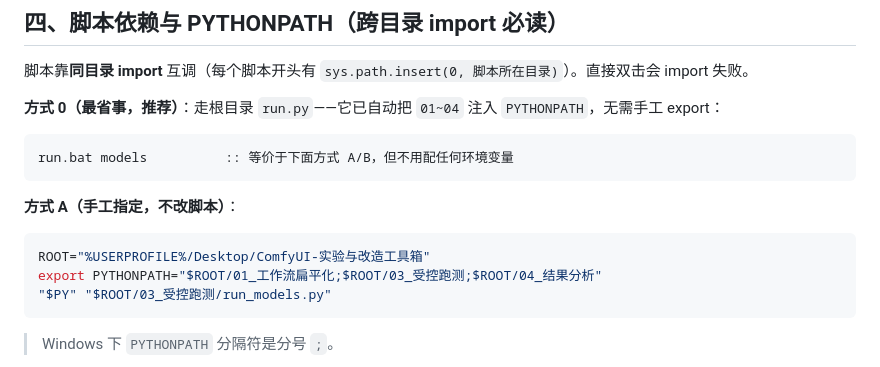
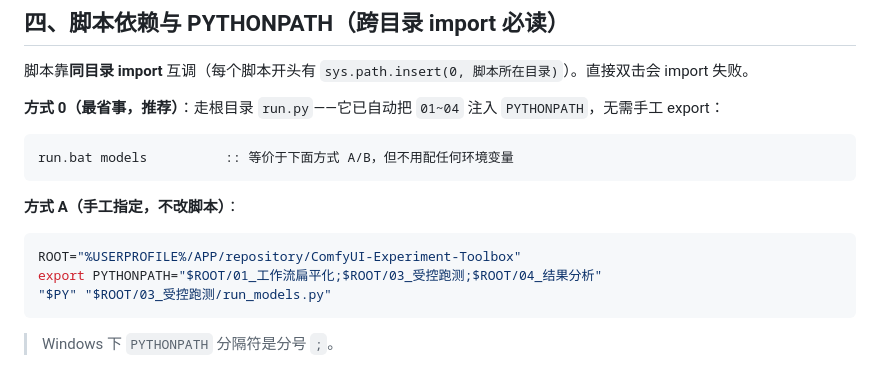
Before and after one commit to ReSerendipity/ComfyUI-Experiment-Toolbox, a Markdown page: README.md, the part around the change. GitHub-like rendering.

````diff
--- a/README.md
+++ b/README.md
@@ -114,7 +114,7 @@ run.bat models          :: 等价于下面方式 A/B，但不用配任何环境
 **方式 A（手工指定，不改脚本）**：
 
 ```bash
-ROOT="%USERPROFILE%/Desktop/ComfyUI-实验与改造工具箱"
+ROOT="%USERPROFILE%/APP/repository/ComfyUI-Experiment-Toolbox"
 export PYTHONPATH="$ROOT/01_工作流扁平化;$ROOT/03_受控跑测;$ROOT/04_结果分析"
 "$PY" "$ROOT/03_受控跑测/run_models.py"
 ```
````
Also changed, not shown: CONTRIBUTING.md (+1 -1 lines).
